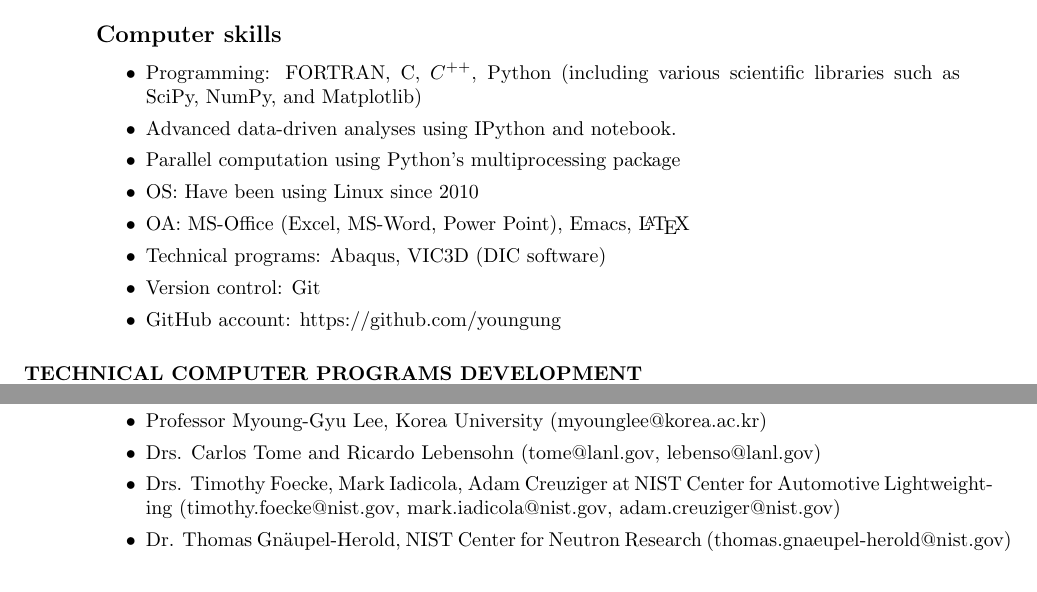
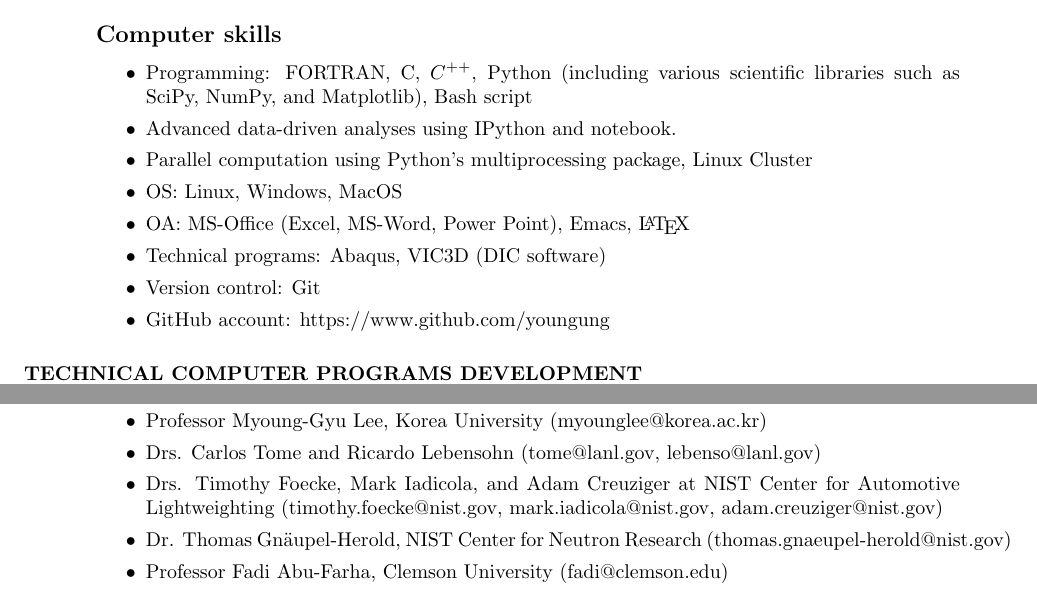
Before and after one commit to youngung/resume, a LaTeX CV (resume.tex): two parts of pages 2 and 4 of 4, joined at a grey line, cut so that both start at the same text. Compiled offline with pdfLaTeX.

Commit message:
More inputs to my resume

```diff
--- a/resume.tex
+++ b/resume.tex
@@ -71,16 +71,17 @@
   \item Forming limit analysis using digital image correlation
   \item X-ray and neutron diffraction for residual stress, crystallographic texture, and phase fraction measurements
   \end{itemize}
+
   \subsection{Computer skills}
   \begin{itemize}
-  \item Programming: FORTRAN, C, $C^{++}$, Python (including various scientific libraries such as SciPy, NumPy, and Matplotlib)
+  \item Programming: FORTRAN, C, $C^{++}$, Python (including various scientific libraries such as SciPy, NumPy, and Matplotlib), Bash script
   \item Advanced data-driven analyses using IPython and notebook.
-  \item Parallel computation using Python's multiprocessing package
-  \item OS: Have been using Linux since 2010
+  \item Parallel computation using Python's multiprocessing package, Linux Cluster
+  \item OS: Linux, Windows, MacOS
   \item OA: MS-Office (Excel, MS-Word, Power Point), Emacs, \LaTeX
   \item Technical programs: Abaqus, VIC3D (DIC software)
   \item Version control: Git
-  \item GitHub account: https://github.com/youngung
+  \item GitHub account: https://www.github.com/youngung
   \end{itemize}
 
   \section{TECHNICAL COMPUTER PROGRAMS DEVELOPMENT}
@@ -166,8 +167,9 @@
   \item Professor Frederic Barlat, GIFT, POSTECH (f.barlat@postech.ac.kr)
   \item Professor Myoung-Gyu Lee, Korea University (myounglee@korea.ac.kr)
   \item Drs. Carlos Tome and Ricardo Lebensohn (tome@lanl.gov, lebenso@lanl.gov)
-  \item Drs. Timothy Foecke, Mark Iadicola, Adam Creuziger at NIST Center for Automotive Lightweighting (timothy.foecke@nist.gov, mark.iadicola@nist.gov, adam.creuziger@nist.gov)
+  \item Drs. Timothy Foecke, Mark Iadicola, and Adam Creuziger at NIST Center for Automotive Lightweighting (timothy.foecke@nist.gov, mark.iadicola@nist.gov, adam.creuziger@nist.gov)
   \item Dr. Thomas Gn\"aupel-Herold, NIST Center for Neutron Research (thomas.gnaeupel-herold@nist.gov)
+  \item Professor Fadi Abu-Farha, Clemson University (fadi@clemson.edu)
   \end{itemize}
 
 \end{resume}
```
Also changed, not shown: resume.tex (4 more changed lines).
